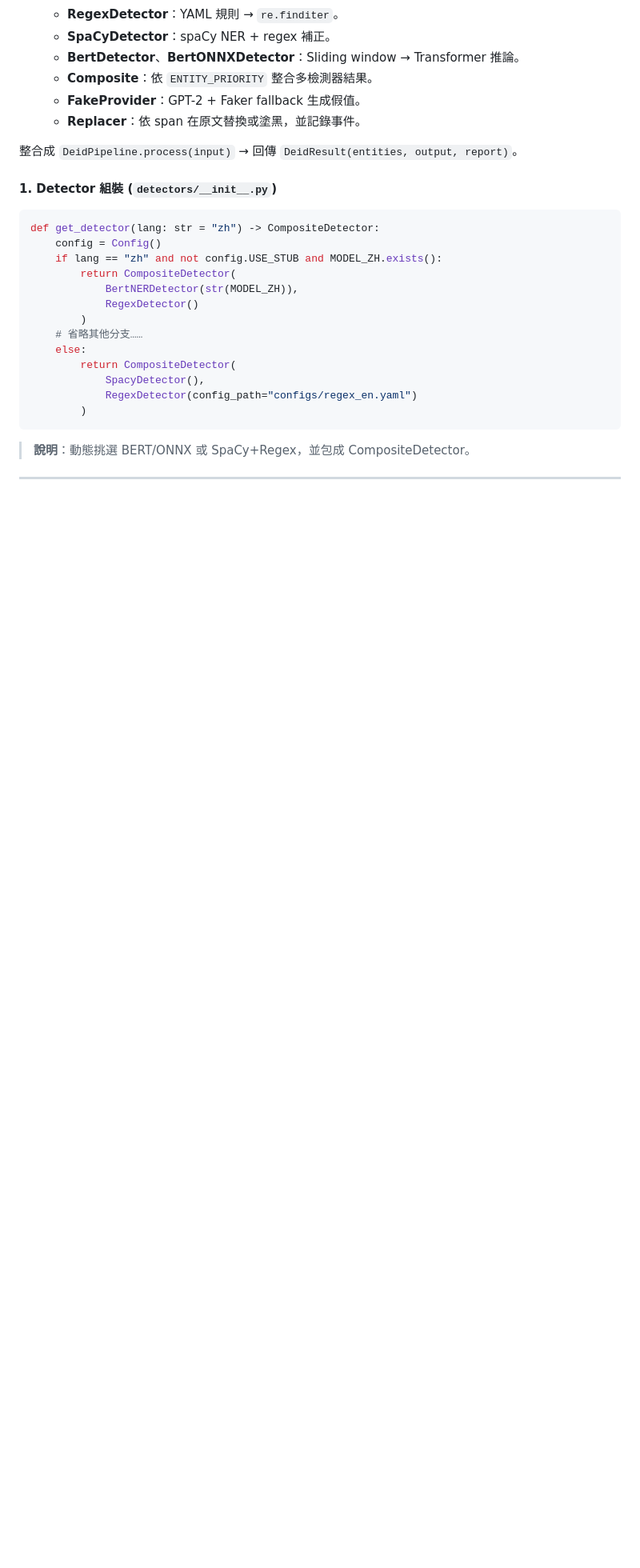
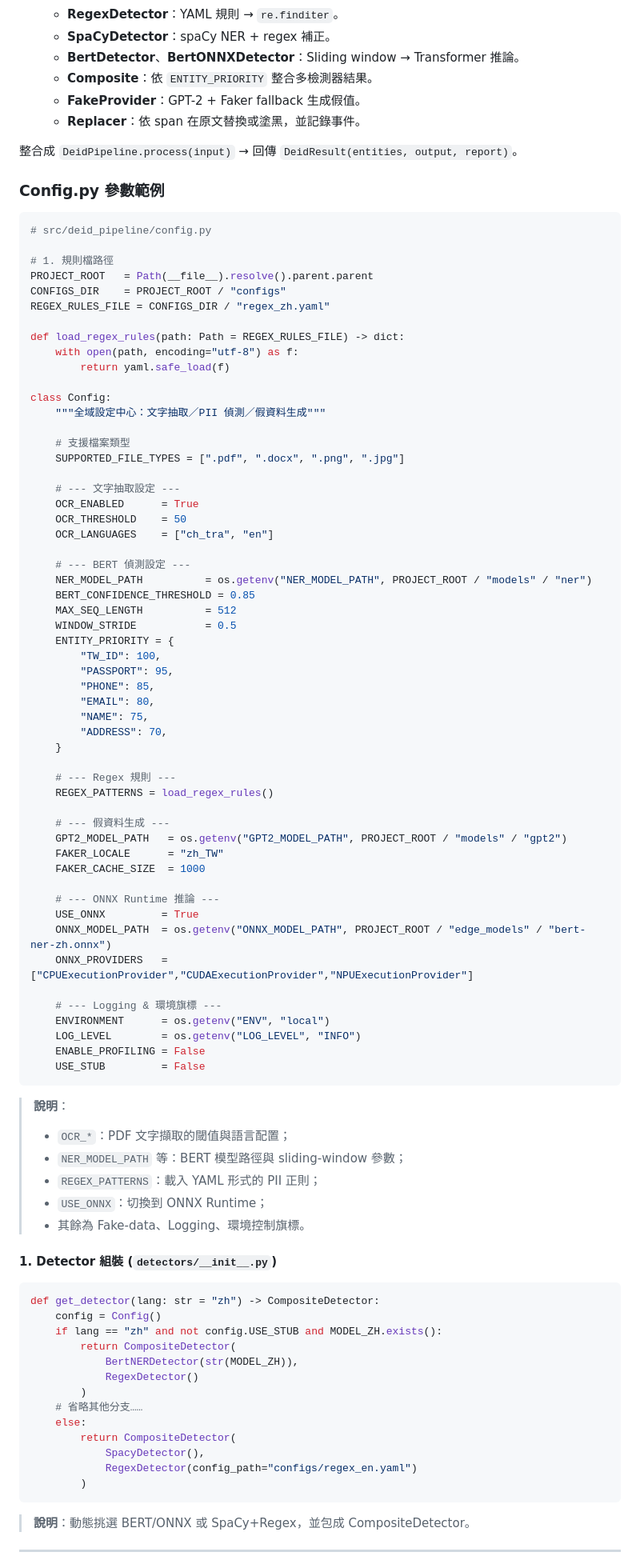
Before and after one commit to Justin21523/edge-deid-studio, a Markdown page: README.md, the part around the change. Shown: that part at 80% size. Rendered like a GitHub page; blank space fills up the shorter version.

Commit message:
docs: add config.py snippets to README
- show regex load, OCR, BERT, regex, fake-data, onnx and logging flags
- explain purpose of each config bloc

`````diff
--- a/README.md
+++ b/README.md
@@ -161,6 +161,74 @@ print(pii_classes)
   * **Replacer**：依 span 在原文替換或塗黑，並記錄事件。
 
 整合成 `DeidPipeline.process(input)` → 回傳 `DeidResult(entities, output, report)`。
+
+### Config.py 參數範例
+
+```python
+# src/deid_pipeline/config.py
+
+# 1. 規則檔路徑
+PROJECT_ROOT   = Path(__file__).resolve().parent.parent
+CONFIGS_DIR    = PROJECT_ROOT / "configs"
+REGEX_RULES_FILE = CONFIGS_DIR / "regex_zh.yaml"
+
+def load_regex_rules(path: Path = REGEX_RULES_FILE) -> dict:
+    with open(path, encoding="utf-8") as f:
+        return yaml.safe_load(f)
+
+class Config:
+    """全域設定中心：文字抽取／PII 偵測／假資料生成"""
+
+    # 支援檔案類型
+    SUPPORTED_FILE_TYPES = [".pdf", ".docx", ".png", ".jpg"]
+
+    # --- 文字抽取設定 ---
+    OCR_ENABLED      = True
+    OCR_THRESHOLD    = 50
+    OCR_LANGUAGES    = ["ch_tra", "en"]
+
+    # --- BERT 偵測設定 ---
+    NER_MODEL_PATH          = os.getenv("NER_MODEL_PATH", PROJECT_ROOT / "models" / "ner")
+    BERT_CONFIDENCE_THRESHOLD = 0.85
+    MAX_SEQ_LENGTH          = 512
+    WINDOW_STRIDE           = 0.5
+    ENTITY_PRIORITY = {
+        "TW_ID": 100,
+        "PASSPORT": 95,
+        "PHONE": 85,
+        "EMAIL": 80,
+        "NAME": 75,
+        "ADDRESS": 70,
+    }
+
+    # --- Regex 規則 ---
+    REGEX_PATTERNS = load_regex_rules()
+
+    # --- 假資料生成 ---
+    GPT2_MODEL_PATH   = os.getenv("GPT2_MODEL_PATH", PROJECT_ROOT / "models" / "gpt2")
+    FAKER_LOCALE      = "zh_TW"
+    FAKER_CACHE_SIZE  = 1000
+
+    # --- ONNX Runtime 推論 ---
+    USE_ONNX         = True
+    ONNX_MODEL_PATH  = os.getenv("ONNX_MODEL_PATH", PROJECT_ROOT / "edge_models" / "bert-ner-zh.onnx")
+    ONNX_PROVIDERS   = ["CPUExecutionProvider","CUDAExecutionProvider","NPUExecutionProvider"]
+
+    # --- Logging & 環境旗標 ---
+    ENVIRONMENT      = os.getenv("ENV", "local")
+    LOG_LEVEL        = os.getenv("LOG_LEVEL", "INFO")
+    ENABLE_PROFILING = False
+    USE_STUB         = False
+````
+
+> **說明**：
+>
+> * `OCR_*`：PDF 文字擷取的閾值與語言配置；
+> * `NER_MODEL_PATH` 等：BERT 模型路徑與 sliding-window 參數；
+> * `REGEX_PATTERNS`：載入 YAML 形式的 PII 正則；
+> * `USE_ONNX`：切換到 ONNX Runtime；
+> * 其餘為 Fake-data、Logging、環境控制旗標。
+
 
 #### 1. Detector 組裝 (`detectors/__init__.py`)
 
`````
